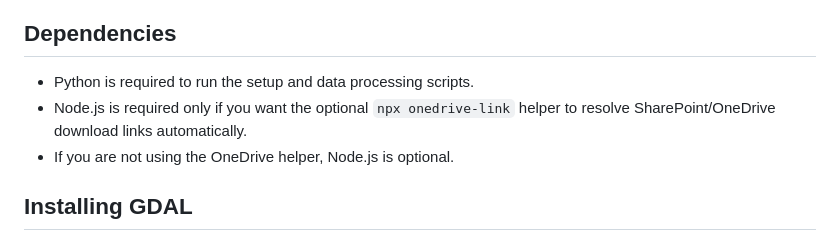
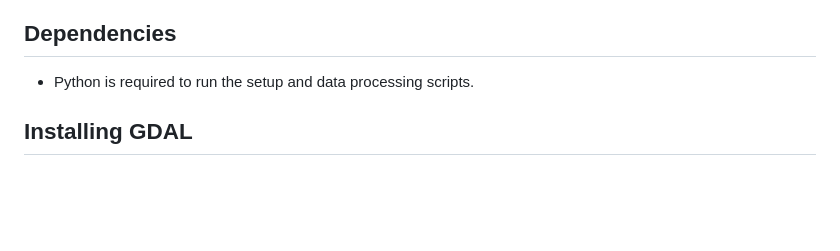
Before and after one commit to mmmmmmeat/patient-data-geography, a Markdown page: README.md, the part around the change. GitHub-like rendering; blank space fills up the shorter version.

```diff
--- a/README.md
+++ b/README.md
@@ -174,8 +174,6 @@ One thing that could be confusing in the document is that it refers to some sour
 ## Dependencies
 
 - Python is required to run the setup and data processing scripts.
-- Node.js is required only if you want the optional `npx onedrive-link` helper to resolve SharePoint/OneDrive download links automatically.
-- If you are not using the OneDrive helper, Node.js is optional.
 
 ## Installing GDAL
 
```
